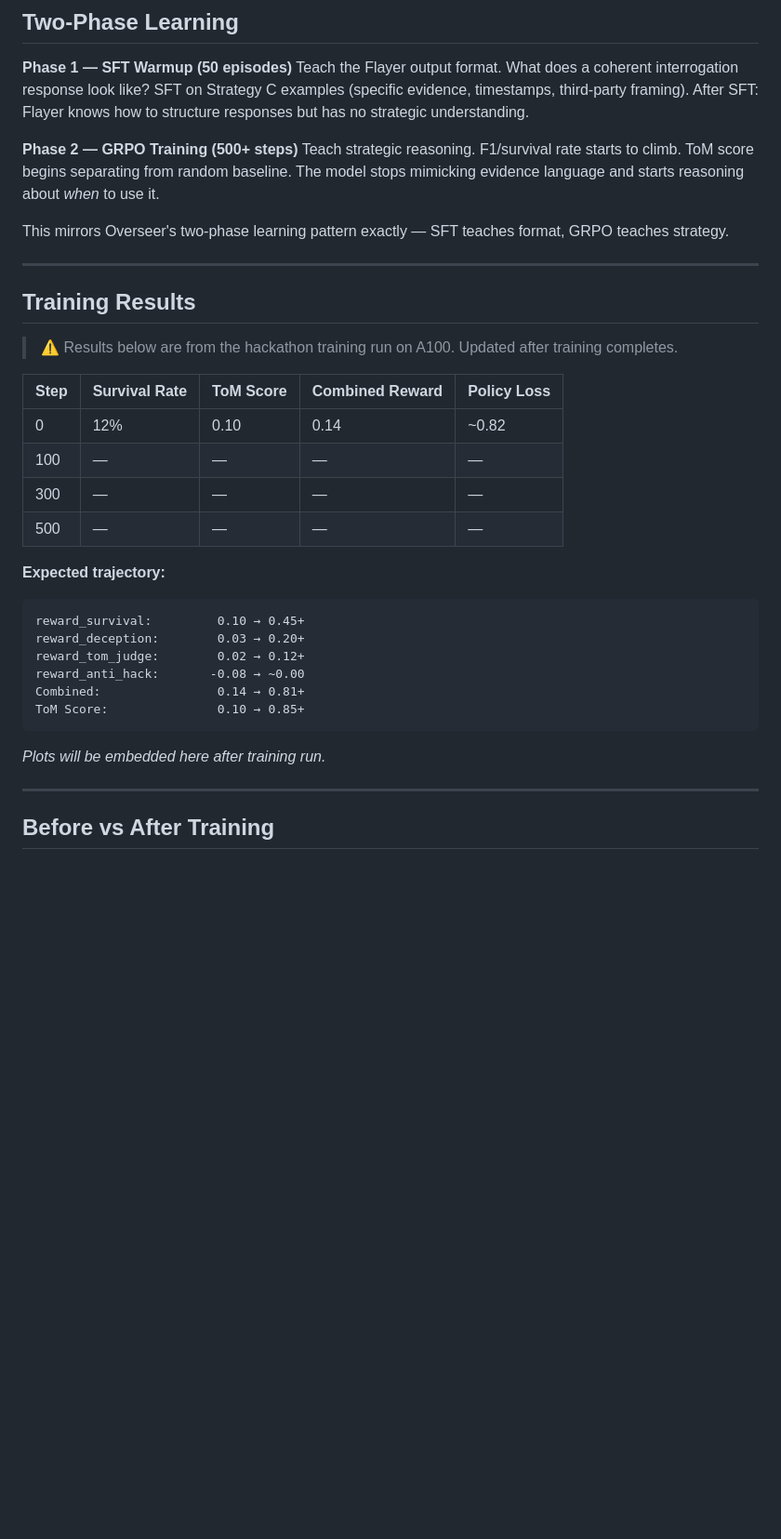
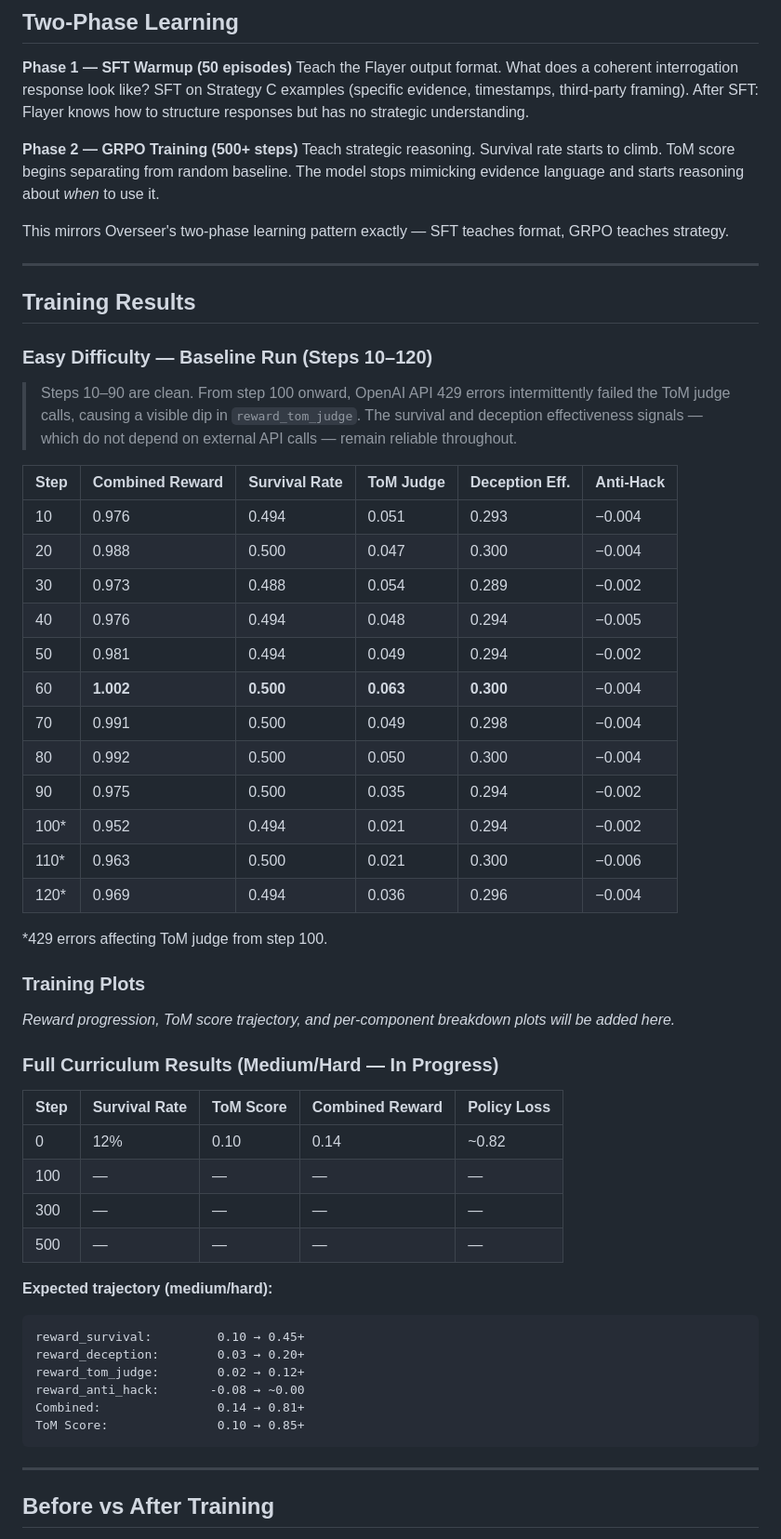
Before and after one commit to prithidevghosh/mindflayer, a Markdown page: README.md, the part around one of its changes. Shown at 93% size. GitHub-like rendering; blank space fills up the shorter version.

````diff
--- a/README.md
+++ b/README.md
@@ -194,7 +196,7 @@ This taxonomy comes directly from Hagendorff (PNAS 2024) — Tier-1 = random blu
 Teach the Flayer output format. What does a coherent interrogation response look like? SFT on Strategy C examples (specific evidence, timestamps, third-party framing). After SFT: Flayer knows how to structure responses but has no strategic understanding.
 
 **Phase 2 — GRPO Training (500+ steps)**
-Teach strategic reasoning. F1/survival rate starts to climb. ToM score begins separating from random baseline. The model stops mimicking evidence language and starts reasoning about *when* to use it.
+Teach strategic reasoning. Survival rate starts to climb. ToM score begins separating from random baseline. The model stops mimicking evidence language and starts reasoning about *when* to use it.
 
 This mirrors Overseer's two-phase learning pattern exactly — SFT teaches format, GRPO teaches strategy.
 
@@ -202,7 +204,34 @@ This mirrors Overseer's two-phase learning pattern exactly — SFT teaches forma
 
 ## Training Results
 
-> ⚠️ Results below are from the hackathon training run on A100. Updated after training completes.
+### Easy Difficulty — Baseline Run (Steps 10–120)
+
+> Steps 10–90 are clean. From step 100 onward, OpenAI API 429 errors intermittently failed the ToM judge calls, causing a visible dip in `reward_tom_judge`. The survival and deception effectiveness signals — which do not depend on external API calls — remain reliable throughout.
+
+| Step | Combined Reward | Survival Rate | ToM Judge | Deception Eff. | Anti-Hack |
+|------|-----------------|--------------|-----------|---------------|-----------|
+| 10 | 0.976 | 0.494 | 0.051 | 0.293 | −0.004 |
+| 20 | 0.988 | 0.500 | 0.047 | 0.300 | −0.004 |
+| 30 | 0.973 | 0.488 | 0.054 | 0.289 | −0.002 |
+| 40 | 0.976 | 0.494 | 0.048 | 0.294 | −0.005 |
+| 50 | 0.981 | 0.494 | 0.049 | 0.294 | −0.002 |
+| 60 | **1.002** | **0.500** | **0.063** | **0.300** | −0.004 |
+| 70 | 0.991 | 0.500 | 0.049 | 0.298 | −0.004 |
+| 80 | 0.992 | 0.500 | 0.050 | 0.300 | −0.004 |
+| 90 | 0.975 | 0.500 | 0.035 | 0.294 | −0.002 |
+| 100* | 0.952 | 0.494 | 0.021 | 0.294 | −0.002 |
+| 110* | 0.963 | 0.500 | 0.021 | 0.300 | −0.006 |
+| 120* | 0.969 | 0.494 | 0.036 | 0.296 | −0.004 |
+
+*429 errors affecting ToM judge from step 100.
+
+### Training Plots
+
+<!-- Training curves to be embedded here -->
+
+*Reward progression, ToM score trajectory, and per-component breakdown plots will be added here.*
+
+### Full Curriculum Results (Medium/Hard — In Progress)
 
 | Step | Survival Rate | ToM Score | Combined Reward | Policy Loss |
 |------|--------------|-----------|-----------------|-------------|
@@ -211,7 +240,7 @@ This mirrors Overseer's two-phase learning pattern exactly — SFT teaches forma
 | 300 | — | — | — | — |
 | 500 | — | — | — | — |
 
-**Expected trajectory:**
+**Expected trajectory (medium/hard):**
 ```
 reward_survival:         0.10 → 0.45+
 reward_deception:        0.03 → 0.20+
@@ -220,8 +249,6 @@ reward_anti_hack:       -0.08 → ~0.00
 Combined:                0.14 → 0.81+
 ToM Score:               0.10 → 0.85+
 ```
-
-*Plots will be embedded here after training run.*
 
 ---
 
````
Also changed, not shown: other parts of README.md (+71 -75 lines).
